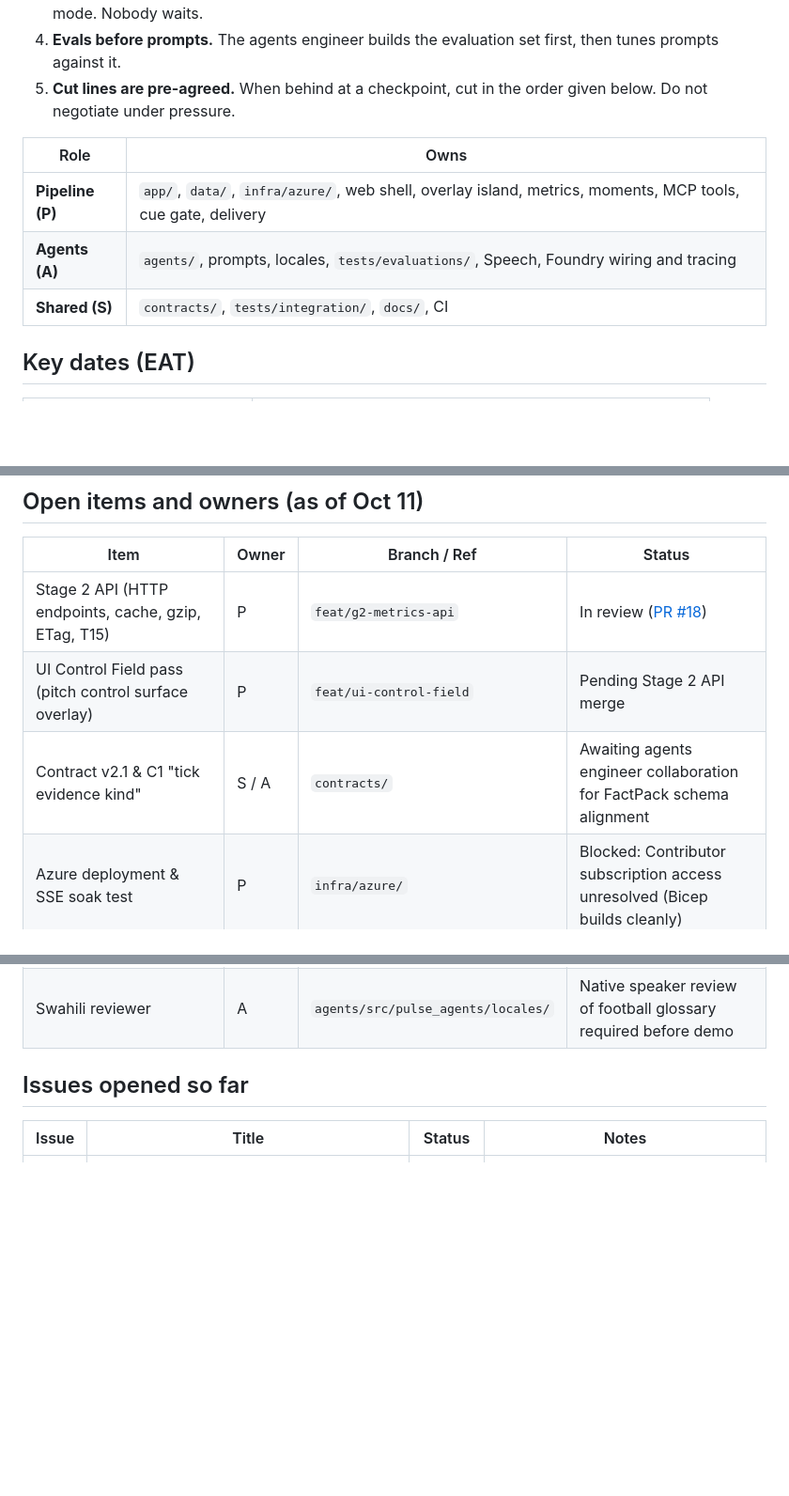
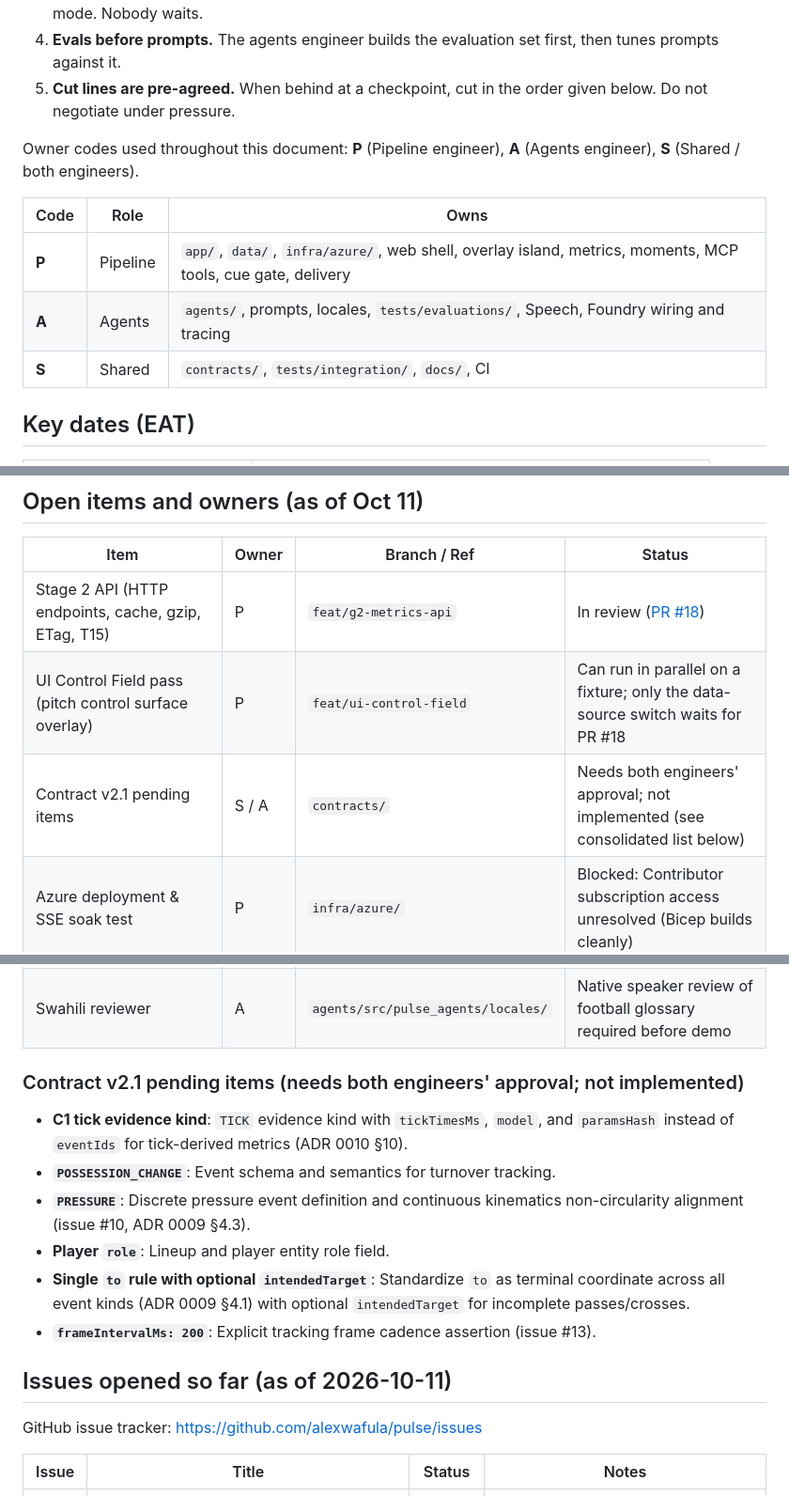
Before and after one commit to alexwafula/pulse, a Markdown page: PHASES.md, 3 parts joined by grey strips. Shown at 94% size. GitHub-like rendering; blank space fills up the shorter version.

Commit message:
docs(phases): address review fixes on squads path, quality checker, red card citation, swing golden test, and contract v2.1

```diff
--- a/PHASES.md
+++ b/PHASES.md
@@ -10,11 +10,13 @@ Delivery plan for Pulse, for a **team of two**. Read `AGENTS.md` first for rules
 4. **Evals before prompts.** The agents engineer builds the evaluation set first, then tunes prompts against it.
 5. **Cut lines are pre-agreed.** When behind at a checkpoint, cut in the order given below. Do not negotiate under pressure.
 
-| Role | Owns |
-|---|---|
-| **Pipeline (P)** | `app/`, `data/`, `infra/azure/`, web shell, overlay island, metrics, moments, MCP tools, cue gate, delivery |
-| **Agents (A)** | `agents/`, prompts, locales, `tests/evaluations/`, Speech, Foundry wiring and tracing |
-| **Shared (S)** | `contracts/`, `tests/integration/`, `docs/`, CI |
+Owner codes used throughout this document: **P** (Pipeline engineer), **A** (Agents engineer), **S** (Shared / both engineers).
+
+| Code | Role | Owns |
+|---|---|---|
+| **P** | Pipeline | `app/`, `data/`, `infra/azure/`, web shell, overlay island, metrics, moments, MCP tools, cue gate, delivery |
+| **A** | Agents | `agents/`, prompts, locales, `tests/evaluations/`, Speech, Foundry wiring and tracing |
+| **S** | Shared | `contracts/`, `tests/integration/`, `docs/`, CI |
 
 ## Key dates (EAT)
 
@@ -244,15 +246,25 @@ Full design in `Pulse-Play-Fingerprint.docx`. Deterministic Go retrieval over ea
 | Item | Owner | Branch / Ref | Status |
 |---|---|---|---|
 | Stage 2 API (HTTP endpoints, cache, gzip, ETag, T15) | P | `feat/g2-metrics-api` | In review ([PR #18](https://github.com/alexwafula/pulse/pull/18)) |
-| UI Control Field pass (pitch control surface overlay) | P | `feat/ui-control-field` | Pending Stage 2 API merge |
-| Contract v2.1 & C1 "tick evidence kind" | S / A | `contracts/` | Awaiting agents engineer collaboration for FactPack schema alignment |
+| UI Control Field pass (pitch control surface overlay) | P | `feat/ui-control-field` | Can run in parallel on a fixture; only the data-source switch waits for PR #18 |
+| Contract v2.1 pending items | S / A | `contracts/` | Needs both engineers' approval; not implemented (see consolidated list below) |
 | Azure deployment & SSE soak test | P | `infra/azure/` | Blocked: Contributor subscription access unresolved (Bicep builds cleanly) |
 | Agents A2 work (Foundry models, structured output, prompt tuning) | A | `agents/` | Pending live model wiring and evaluation run against Foundry |
 | Play Fingerprint gate on Oct 13 | S | Stand-up checkpoint | Decision pending Oct 13 based on 3 gate criteria; do not pre-decide |
 | Hackathon registration and Representative | S | Portal | Must complete well before Oct 20 10:00 PM EAT deadline |
 | Swahili reviewer | A | `agents/src/pulse_agents/locales/` | Native speaker review of football glossary required before demo |
 
-## Issues opened so far
+### Contract v2.1 pending items (needs both engineers' approval; not implemented)
+- **C1 tick evidence kind**: `TICK` evidence kind with `tickTimesMs`, `model`, and `paramsHash` instead of `eventIds` for tick-derived metrics (ADR 0010 §10).
+- **`POSSESSION_CHANGE`**: Event schema and semantics for turnover tracking.
+- **`PRESSURE`**: Discrete pressure event definition and continuous kinematics non-circularity alignment (issue #10, ADR 0009 §4.3).
+- **Player `role`**: Lineup and player entity role field.
+- **Single `to` rule with optional `intendedTarget`**: Standardize `to` as terminal coordinate across all event kinds (ADR 0009 §4.1) with optional `intendedTarget` for incomplete passes/crosses.
+- **`frameIntervalMs: 200`**: Explicit tracking frame cadence assertion (issue #13).
+
+## Issues opened so far (as of 2026-10-11)
+
+GitHub issue tracker: [https://github.com/alexwafula/pulse/issues](https://github.com/alexwafula/pulse/issues)
 
 | Issue | Title | Status | Notes |
 |---|---|---|---|
```
Also changed, not shown: other parts of PHASES.md (+6 -5 lines).
